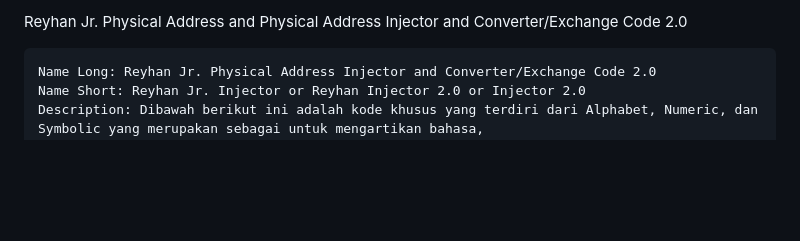
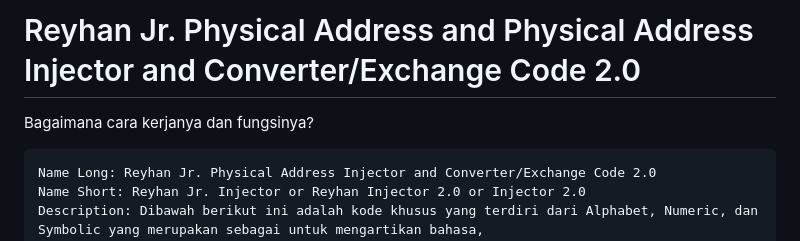
Before and after one commit to reyhan-jr-injector/2.0, a Markdown page: README.md, the part around one of its changes. Drawn GitHub-style; blank space fills up the shorter version.

````diff
--- a/README.md
+++ b/README.md
@@ -1,4 +1,5 @@
-Reyhan Jr. Physical Address and Physical Address Injector and Converter/Exchange Code 2.0
+# Reyhan Jr. Physical Address and Physical Address Injector and Converter/Exchange Code 2.0
+Bagaimana cara kerjanya dan fungsinya?
 ```code
 Name Long: Reyhan Jr. Physical Address Injector and Converter/Exchange Code 2.0
 Name Short: Reyhan Jr. Injector or Reyhan Injector 2.0 or Injector 2.0
````
Also changed, not shown: other parts of README.md (+50 -14 lines).
